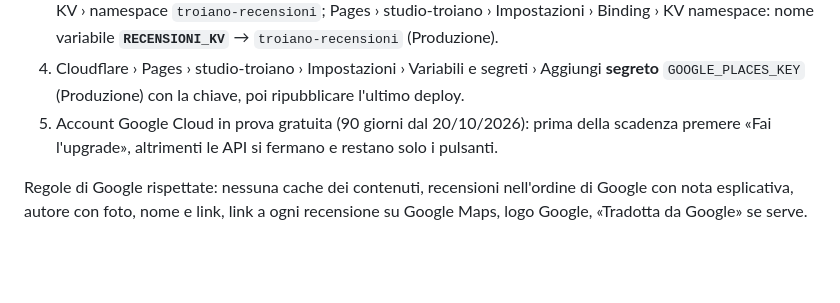
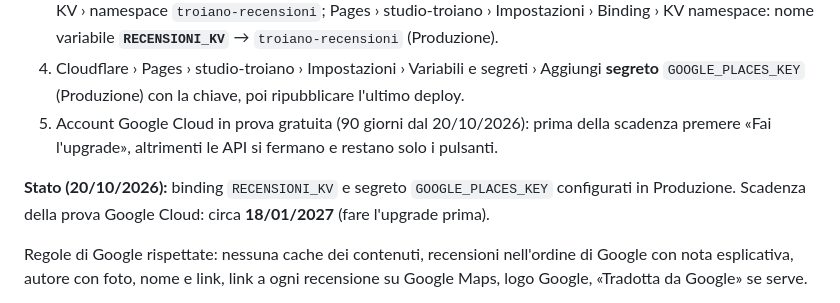
Before and after one commit to gsfglobal/studio-troiano-demo, a Markdown page: README.md, the part around the change. Rendered like a GitHub page; blank space fills up the shorter version.

Commit message:
README: recensioni Google configurate in produzione (KV e segreto)
Co-Authored-By: Claude Opus 5.5 <noreply@anthropic.com>
Claude-Session: https://claude.ai/code/session_013B56BPdkFK2zceLoY9Rnh4

```diff
--- a/README.md
+++ b/README.md
@@ -121,6 +121,9 @@ La sezione «Le recensioni su Google» legge valutazione e recensioni in tempo r
 5. Account Google Cloud in prova gratuita (90 giorni dal 20/10/2026): prima della scadenza premere
    «Fai l'upgrade», altrimenti le API si fermano e restano solo i pulsanti.
 
+**Stato (20/10/2026):** binding `RECENSIONI_KV` e segreto `GOOGLE_PLACES_KEY` configurati in Produzione.
+Scadenza della prova Google Cloud: circa **18/01/2027** (fare l'upgrade prima).
+
 Regole di Google rispettate: nessuna cache dei contenuti, recensioni nell'ordine di Google con nota esplicativa,
 autore con foto, nome e link, link a ogni recensione su Google Maps, logo Google, «Tradotta da Google» se serve.
 
```
